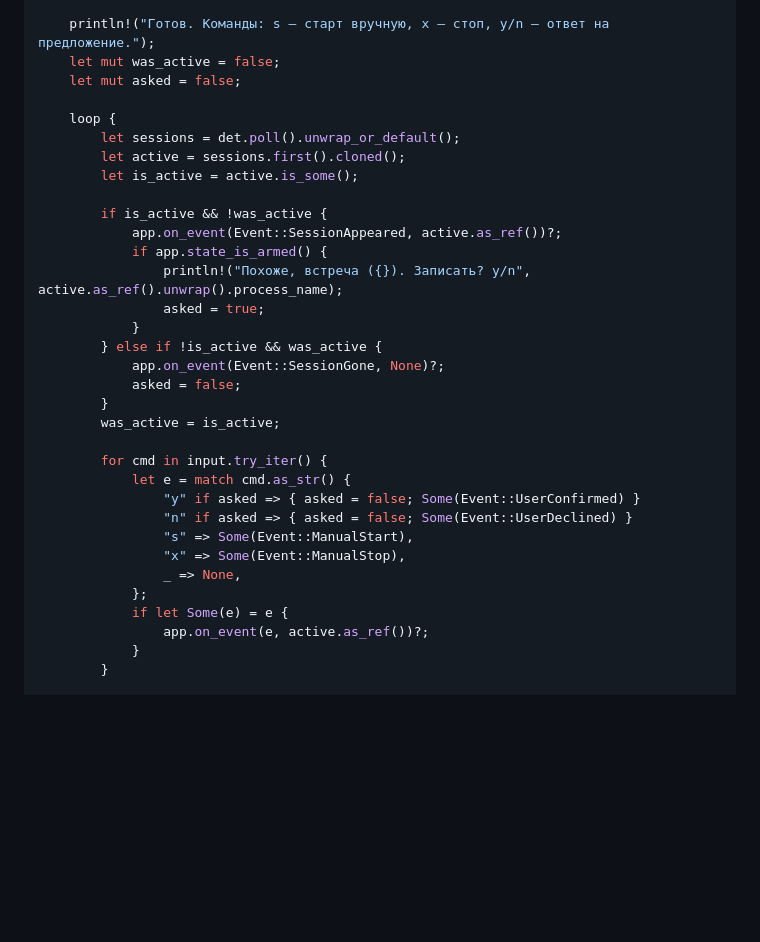
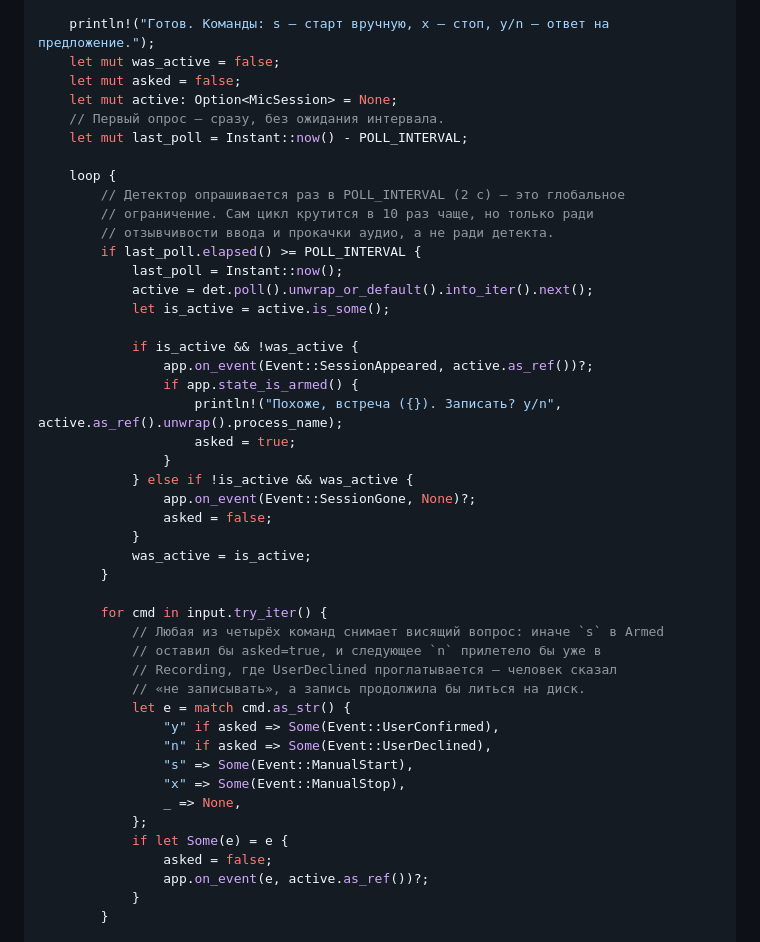
Before and after one commit to mmaximov97/meeting-recorder, a Markdown page: docs/2026-07-17-meeting-recorder-mvp-plan.md, the part around one of its changes. GitHub-like rendering; blank space fills up the shorter version.

```diff
--- a/docs/2026-07-17-meeting-recorder-mvp-plan.md
+++ b/docs/2026-07-17-meeting-recorder-mvp-plan.md
@@ -1209,33 +1241,46 @@ fn main() -> Result<(), Box<dyn std::error::Error>> {
     println!("Готов. Команды: s — старт вручную, x — стоп, y/n — ответ на предложение.");
     let mut was_active = false;
     let mut asked = false;
+    let mut active: Option<MicSession> = None;
+    // Первый опрос — сразу, без ожидания интервала.
+    let mut last_poll = Instant::now() - POLL_INTERVAL;
 
     loop {
-        let sessions = det.poll().unwrap_or_default();
-        let active = sessions.first().cloned();
-        let is_active = active.is_some();
+        // Детектор опрашивается раз в POLL_INTERVAL (2 с) — это глобальное
+        // ограничение. Сам цикл крутится в 10 раз чаще, но только ради
+        // отзывчивости ввода и прокачки аудио, а не ради детекта.
+        if last_poll.elapsed() >= POLL_INTERVAL {
+            last_poll = Instant::now();
+            active = det.poll().unwrap_or_default().into_iter().next();
+            let is_active = active.is_some();
 
-        if is_active && !was_active {
-            app.on_event(Event::SessionAppeared, active.as_ref())?;
-            if app.state_is_armed() {
-                println!("Похоже, встреча ({}). Записать? y/n", active.as_ref().unwrap().process_name);
-                asked = true;
+            if is_active && !was_active {
+                app.on_event(Event::SessionAppeared, active.as_ref())?;
+                if app.state_is_armed() {
+                    println!("Похоже, встреча ({}). Записать? y/n", active.as_ref().unwrap().process_name);
+                    asked = true;
+                }
+            } else if !is_active && was_active {
+                app.on_event(Event::SessionGone, None)?;
+                asked = false;
             }
-        } else if !is_active && was_active {
-            app.on_event(Event::SessionGone, None)?;
-            asked = false;
+            was_active = is_active;
         }
-        was_active = is_active;
 
         for cmd in input.try_iter() {
+            // Любая из четырёх команд снимает висящий вопрос: иначе `s` в Armed
+            // оставил бы asked=true, и следующее `n` прилетело бы уже в
+            // Recording, где UserDeclined проглатывается — человек сказал
+            // «не записывать», а запись продолжила бы литься на диск.
             let e = match cmd.as_str() {
-                "y" if asked => { asked = false; Some(Event::UserConfirmed) }
-                "n" if asked => { asked = false; Some(Event::UserDeclined) }
+                "y" if asked => Some(Event::UserConfirmed),
+                "n" if asked => Some(Event::UserDeclined),
                 "s" => Some(Event::ManualStart),
                 "x" => Some(Event::ManualStop),
                 _ => None,
             };
             if let Some(e) = e {
+                asked = false;
                 app.on_event(e, active.as_ref())?;
             }
         }
```
Also changed, not shown: other parts of docs/2026-07-17-meeting-recorder-mvp-plan.md (+41 -9 lines).
